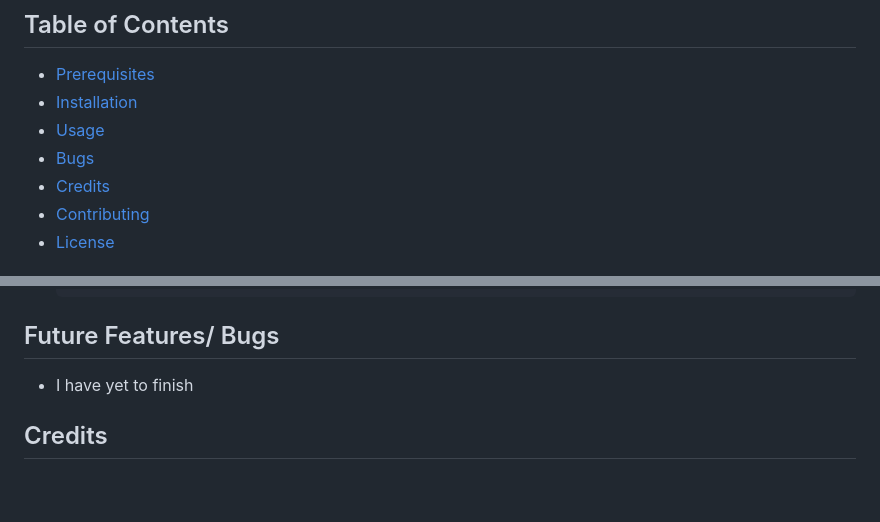
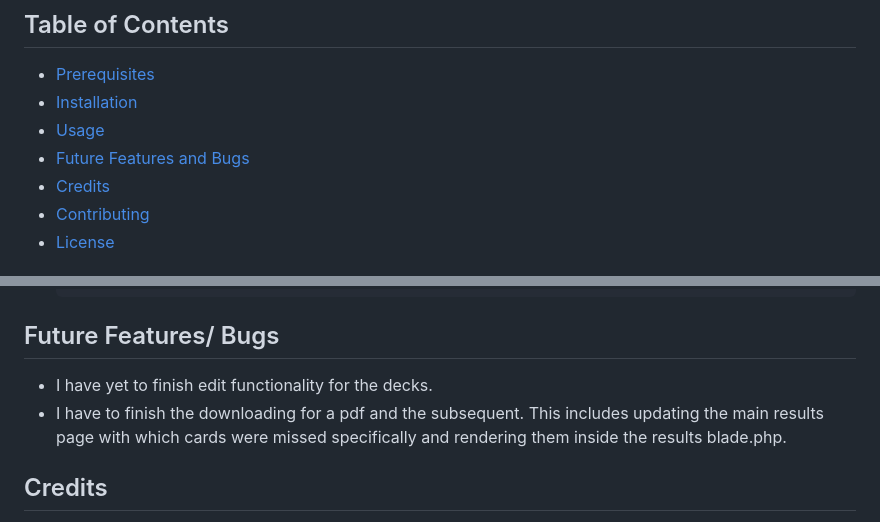
Before and after one commit to RyanLilleyman/supreme-journey, a Markdown page: README.md, 2 parts joined by grey strips. Drawn GitHub-style; blank space fills up the shorter version.

````diff
--- a/README.md
+++ b/README.md
@@ -15,7 +15,7 @@ I learned routing inside [Laravel](https://laravel.com/docs/10.x/routing#route-p
 - [Prerequisites](#prerequisites)
 - [Installation](#installation-local)
 - [Usage](#usage)
-- [Bugs](#bugs)
+- [Future Features and Bugs](#future-features-bugs)
 - [Credits](#credits)
 - [Contributing](#contributing)
 - [License](#license)
@@ -110,7 +110,9 @@ mkdir <repositories/directory> | cd <repositories/directory>
    ```
 
 ## Future Features/ Bugs
-- I have yet to finish
+- I have yet to finish edit functionality for the decks.
+- I have to finish the downloading for a pdf and the subsequent. This includes updating the main results page with which cards were missed specifically and rendering them inside the results blade.php.
+
 ## Credits
 - [1] “Chatgpt,” ChatGPT, https://openai.com/chatgpt (accessed Dec. 12, 2023).
 - [2] Codeium · Free AI Code Completion & Chat, https://codeium.com/ (accessed Dec. 12, 2023).
````
